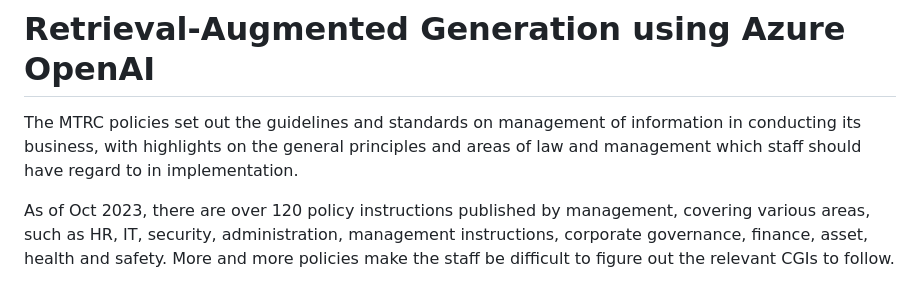
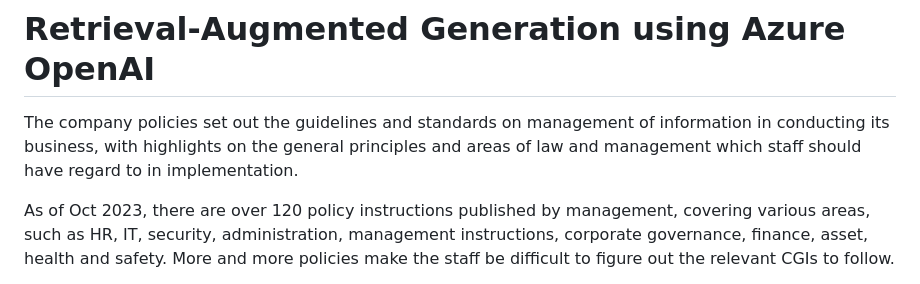
Before and after one commit to justinlaw360/RAG, a Markdown page: README.md, the part around the change. Drawn GitHub-style.

```diff
--- a/README.md
+++ b/README.md
@@ -1,6 +1,6 @@
 # Retrieval-Augmented Generation using Azure OpenAI
 
-The MTRC policies set out the guidelines and standards on management of information in conducting its business, with highlights on the general principles and areas of law and management which staff should have regard to in implementation.
+The company policies set out the guidelines and standards on management of information in conducting its business, with highlights on the general principles and areas of law and management which staff should have regard to in implementation.
 
 As of Oct 2023, there are over 120 policy instructions published by management, covering various areas, such as HR, IT, security, administration, management instructions, corporate governance, finance, asset, health and safety.  More and more policies make the staff  be difficult to figure out the relevant CGIs to follow.
 
```
